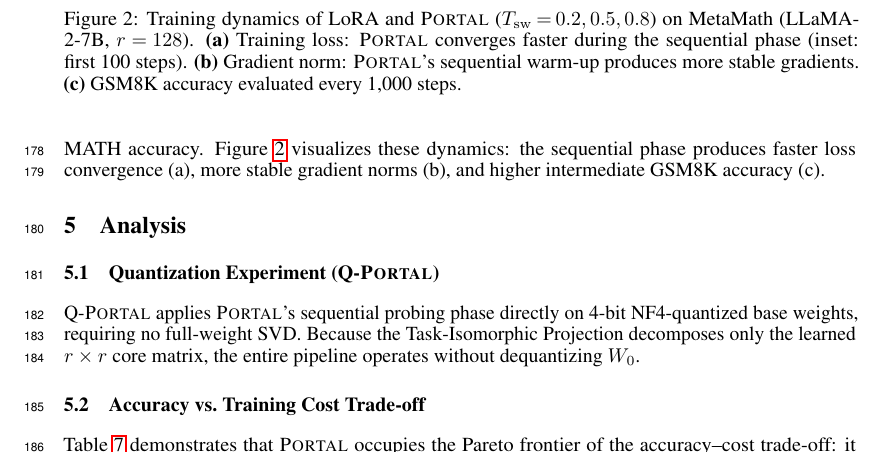
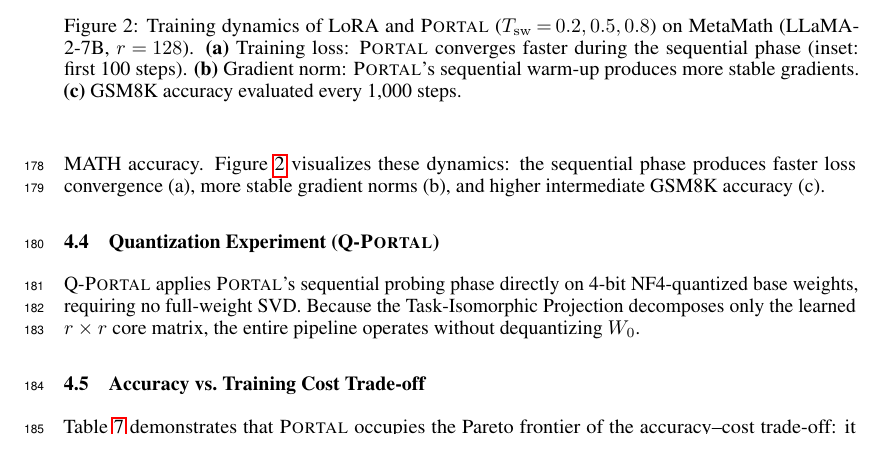
Before and after one commit to merrybabyxmas/PAPER_PORTAL, a LaTeX paper (main.tex): part of page 7 of 18, cut so that both start at the same text. Compiled offline with pdfLaTeX.

Commit message:
refactor: merge Analysis into Experiments section
Removed \section{Analysis} header. All subsections (Quantization,
Trade-off, Dynamics, T_switch Spectrum, Alignment) now fall under
Experiments as 5.4-5.8.

Co-Authored-By: Claude Opus 4.6 (1M context) <noreply@anthropic.com>

```diff
--- a/main.tex
+++ b/main.tex
@@ -408,8 +408,7 @@ Table~\ref{tab:nlg} presents the evaluation results on generative and reasoning
 
 \textbf{The Geometry of Mathematical Reasoning:} The divergence between GSM8K and MATH reflects task-manifold alignment. GSM8K requires step-by-step arithmetic, where LoRA's parallel exploration overwrites representations effectively. MATH demands multi-step symbolic logic; \portal{}'s sequential warm-up ($\Tswitch=0.8$) preserves the base model's logical structures, yielding the best MATH accuracy. Figure~\ref{fig:training_dynamics} visualizes these dynamics: the sequential phase produces faster loss convergence (a), more stable gradient norms (b), and higher intermediate GSM8K accuracy (c).
 %=============================================================================
-\section{Analysis}
-\label{sec:analysis}
+% Analysis subsections integrated into Experiments
 %=============================================================================
 
 \subsection{Quantization Experiment (Q-\portal{})}
```
